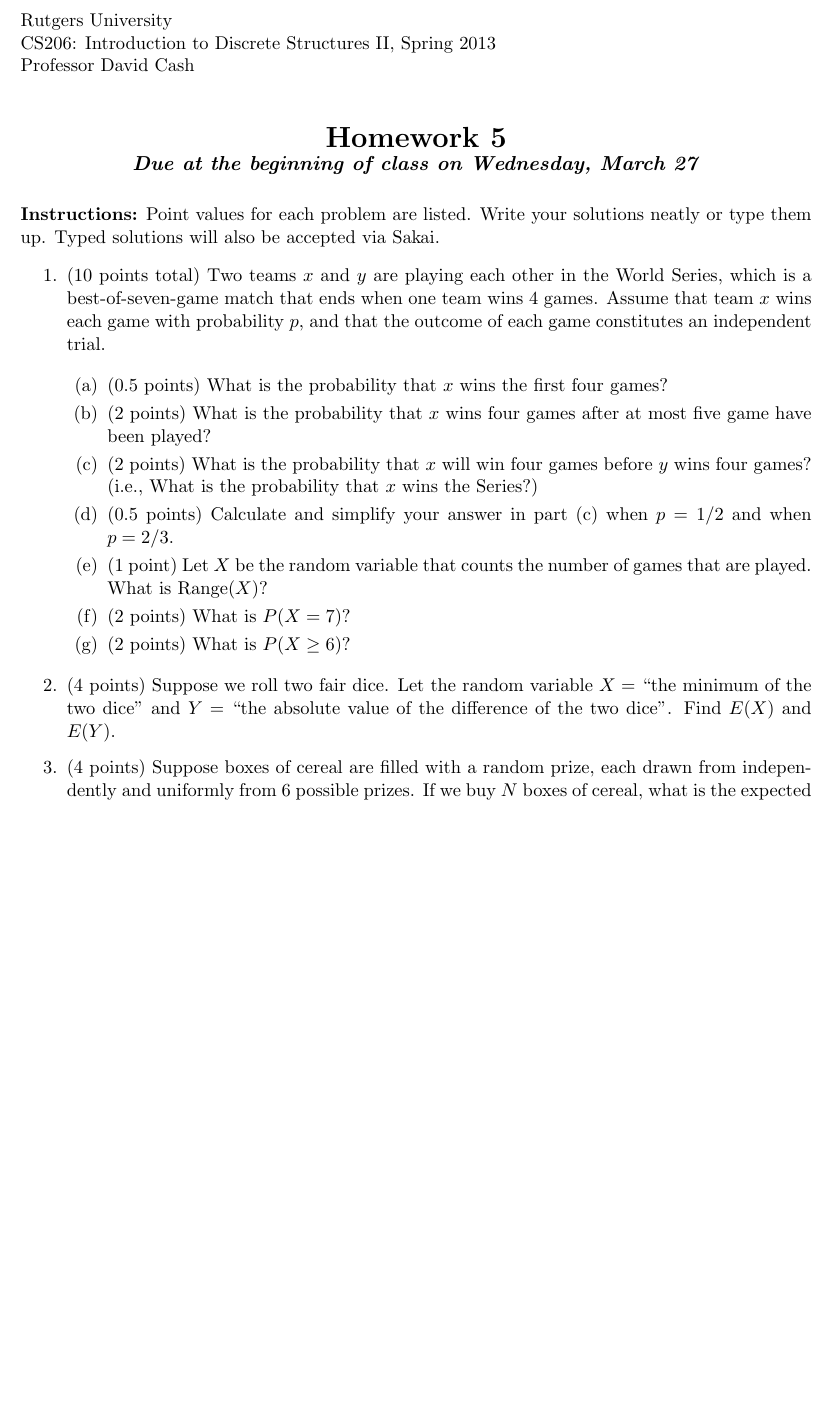
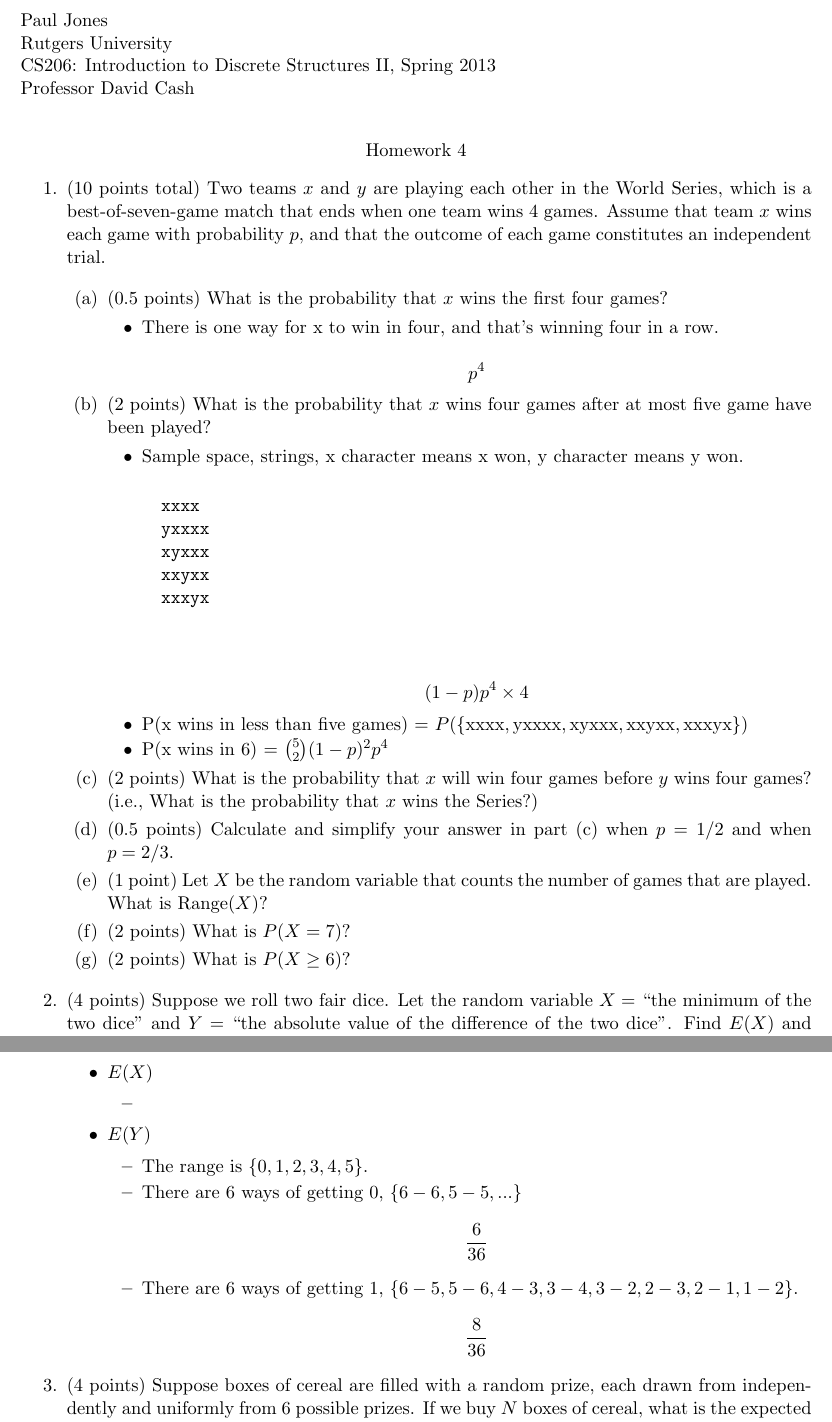
Before and after one commit to pauljonescodes/Rutgers-Discrete-II-Spring-2013, a LaTeX problem sheet (HW05/Solution/HW05 - Paul Jones.tex): part of page 1 of 2 before the commit and two parts of pages 1 and 2 of 2 after it, the two joined at a grey line, cut at the place of the change, the shorter picture padded with empty space. Compiled offline with pdfLaTeX.

Commit message:
Made some progress on HW05

```diff
--- a/HW05/Solution/HW05 - Paul Jones.tex
+++ b/HW05/Solution/HW05 - Paul Jones.tex
@@ -26,20 +26,14 @@
 %\maketitle
 \sloppy
 
-\noindent Rutgers University\\
+\noindent Paul Jones \\
+Rutgers University\\
 CS206: Introduction to Discrete Structures II, Spring 2013\\
 Professor David Cash\\
 
 \begin{center}
-\LARGE{\textbf{Homework 5}}\\
-\large{\textbf{\emph{Due at the beginning of class on Wednesday, March 27}}}
+Homework 4
 \end{center}
-
-\vspace{.1in}
-
-\noindent\textbf{Instructions:} Point values for each problem are listed.
-Write your solutions neatly or type them up.  Typed solutions will also be
-accepted via Sakai.
 
 \begin{enumerate}
 
@@ -52,12 +46,42 @@ $p$, and that the outcome of each game constitutes an independent trial.
 \begin{enumerate}
 	\item (0.5 points) What is the probability that $x$ wins the first four games?
 
+	\begin{itemize}
+
+		\item There is one way for x to win in four, and that's winning four in a row.
+
+			  \[p^4\]
+
+	\end{itemize}
+
 	\item (2 points) What is the probability that $x$ wins four games after
 	at most five game have been played?
+
+	\begin{itemize}
+		\item Sample space, strings, x character means x won, y character means y won.
+
+		\begin{verbatim}
+
+		xxxx
+		yxxxx
+		xyxxx
+		xxyxx
+		xxxyx
+
+		\end{verbatim}
+
+		\[(1 - p) p^4 \times 4 \]
+
+		\item P(x wins in less than five games) = $P(\mathrm{\{xxxx, yxxxx, xyxxx, xxyxx, xxxyx\}})$
+		\item P(x wins in 6) = ${5 \choose 2}(1 - p)^2 p^4$
+
+	\end{itemize}
 
 	\item (2 points) What is the probability that $x$ will win four games before
 	$y$ wins four games?  (i.e., What is the probability that $x$ wins
 	the Series?)
+
+
 
 	\item (0.5 points) Calculate and simplify your answer in part (c) when $p=1/2$
 	and when $p=2/3$.
@@ -73,6 +97,30 @@ that are played.  What is $\Range(X)$?
 \item (4 points) Suppose we roll two fair dice.  Let the random variable $X=$
 ``the minimum of the two dice'' and $Y =$ ``the absolute value of the
 difference of the two dice''.  Find $E(X)$ and $E(Y)$.
+
+\begin{itemize}
+
+	\item $E(X)$
+
+	\begin{itemize}
+
+		\item
+
+	\end{itemize}
+
+	\item $E(Y)$
+
+	\begin{itemize}
+
+		\item The range is $\{0, 1, 2, 3, 4, 5\}$.
+		\item There are 6 ways of getting 0, $\{6 - 6, 5 - 5, ...\}$
+		      \[ \frac{6}{36} \]
+		\item There are 6 ways of getting 1, $\{6 - 5, 5 - 6, 4 - 3, 3 - 4, 3 - 2, 2 - 3, 2 - 1, 1 - 2\}$.
+		      \[ \frac{8}{36} \]
+
+	\end{itemize}
+
+\end{itemize}
 
 \item (4 points) Suppose boxes of cereal are filled with a random prize,
 each drawn from independently and uniformly from $6$ possible prizes.
```
Also changed, not shown: HW05/Solution/HW05 - Paul Jones.pdf. Lines whose indentation alone changed are shown as unchanged.
